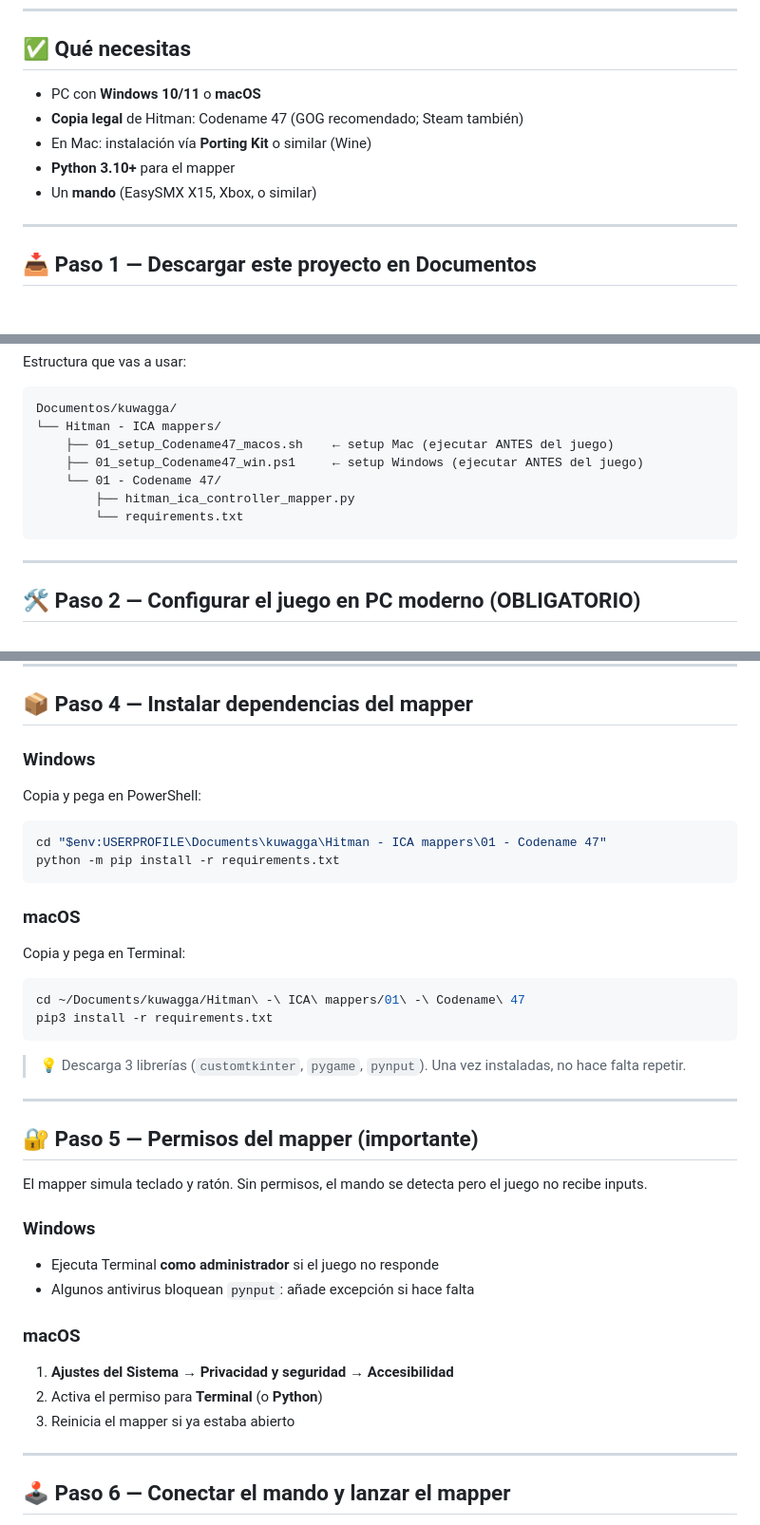
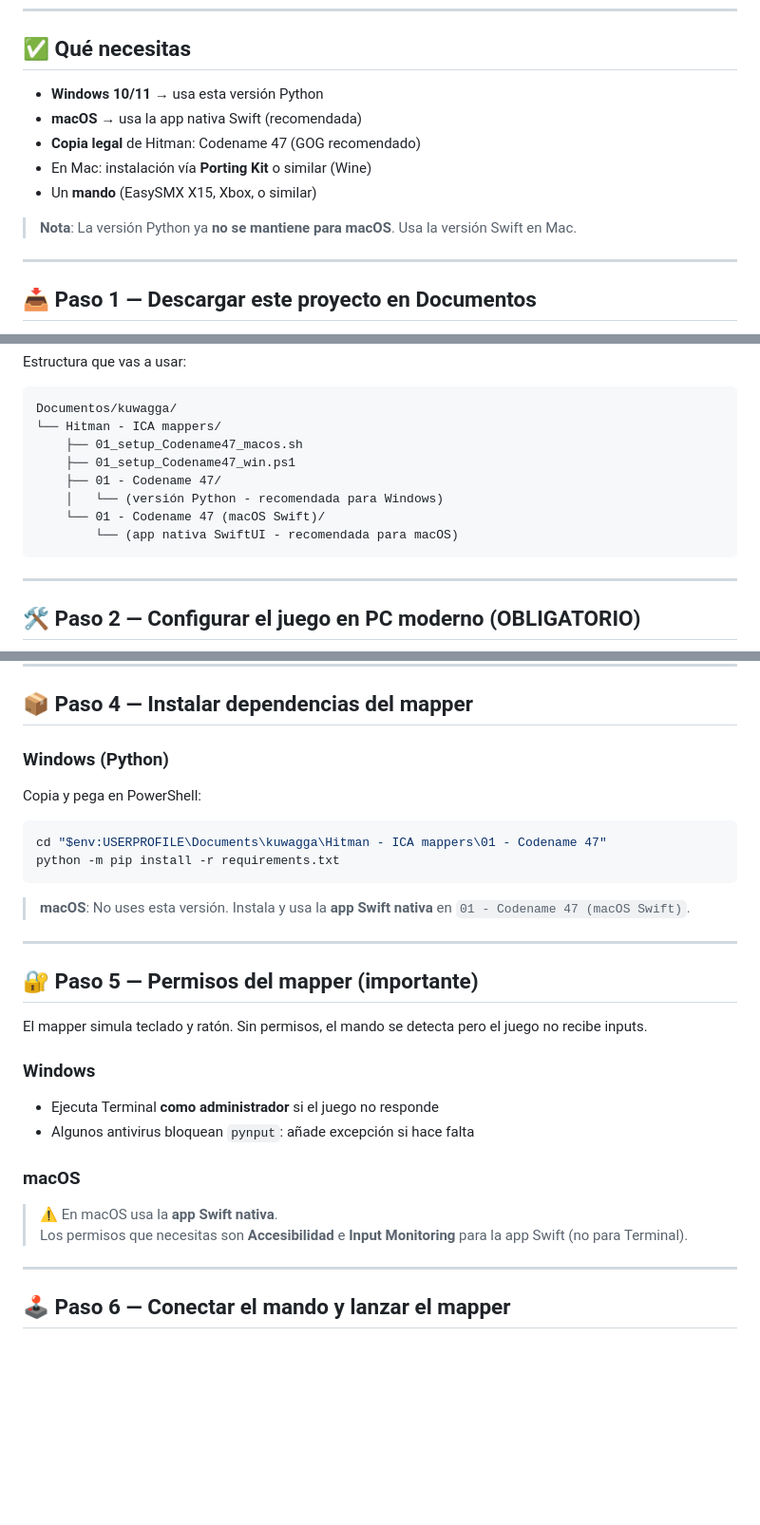
Before and after one commit to Andrei-Barwood/kuwagga, a Markdown page: Hitman - ICA mappers/01 - Codename 47/README.md, 3 parts joined by grey strips. Shown at 95% size. GitHub-like rendering; blank space fills up the shorter version.

Commit message:
📚 docs: Actualizar README de Python para indicar versión Swift en macOS

````diff
--- a/Hitman - ICA mappers/01 - Codename 47/README.md
+++ b/Hitman - ICA mappers/01 - Codename 47/README.md
@@ -31,11 +34,13 @@ Ambos parchean `Hitman.ini` con **1280×720 en modo ventana** — el combo más
 
 ## ✅ Qué necesitas
 
-- PC con **Windows 10/11** o **macOS**
-- **Copia legal** de Hitman: Codename 47 (GOG recomendado; Steam también)
+- **Windows 10/11** → usa esta versión Python
+- **macOS** → usa la app nativa Swift (recomendada)
+- **Copia legal** de Hitman: Codename 47 (GOG recomendado)
 - En Mac: instalación vía **Porting Kit** o similar (Wine)
-- **Python 3.10+** para el mapper
 - Un **mando** (EasySMX X15, Xbox, o similar)
+
+> **Nota**: La versión Python ya **no se mantiene para macOS**. Usa la versión Swift en Mac.
 
 ---
 
@@ -68,11 +73,12 @@ Estructura que vas a usar:
 ```
 Documentos/kuwagga/
 └── Hitman - ICA mappers/
-    ├── 01_setup_Codename47_macos.sh    ← setup Mac (ejecutar ANTES del juego)
-    ├── 01_setup_Codename47_win.ps1     ← setup Windows (ejecutar ANTES del juego)
-    └── 01 - Codename 47/
-        ├── hitman_ica_controller_mapper.py
-        └── requirements.txt
+    ├── 01_setup_Codename47_macos.sh
+    ├── 01_setup_Codename47_win.ps1
+    ├── 01 - Codename 47/
+    │   └── (versión Python - recomendada para Windows)
+    └── 01 - Codename 47 (macOS Swift)/
+        └── (app nativa SwiftUI - recomendada para macOS)
 ```
 
 ---
@@ -188,7 +196,7 @@ python --version
 
 ## 📦 Paso 4 — Instalar dependencias del mapper
 
-### Windows
+### Windows (Python)
 
 Copia y pega en PowerShell:
 
@@ -197,16 +205,7 @@ cd "$env:USERPROFILE\Documents\kuwagga\Hitman - ICA mappers\01 - Codename 47"
 python -m pip install -r requirements.txt
 ```
 
-### macOS
-
-Copia y pega en Terminal:
-
-```bash
-cd ~/Documents/kuwagga/Hitman\ -\ ICA\ mappers/01\ -\ Codename\ 47
-pip3 install -r requirements.txt
-```
-
-> 💡 Descarga 3 librerías (`customtkinter`, `pygame`, `pynput`). Una vez instaladas, no hace falta repetir.
+> **macOS**: No uses esta versión. Instala y usa la **app Swift nativa** en `01 - Codename 47 (macOS Swift)`.
 
 ---
 
@@ -221,9 +220,8 @@ El mapper simula teclado y ratón. Sin permisos, el mando se detecta pero el jue
 
 ### macOS
 
-1. **Ajustes del Sistema → Privacidad y seguridad → Accesibilidad**
-2. Activa el permiso para **Terminal** (o **Python**)
-3. Reinicia el mapper si ya estaba abierto
+> ⚠️ En macOS usa la **app Swift nativa**.
+> Los permisos que necesitas son **Accesibilidad** e **Input Monitoring** para la app Swift (no para Terminal).
 
 ---
 
````
Also changed, not shown: other parts of Hitman - ICA mappers/01 - Codename 47/README.md (+10 -2 lines).
